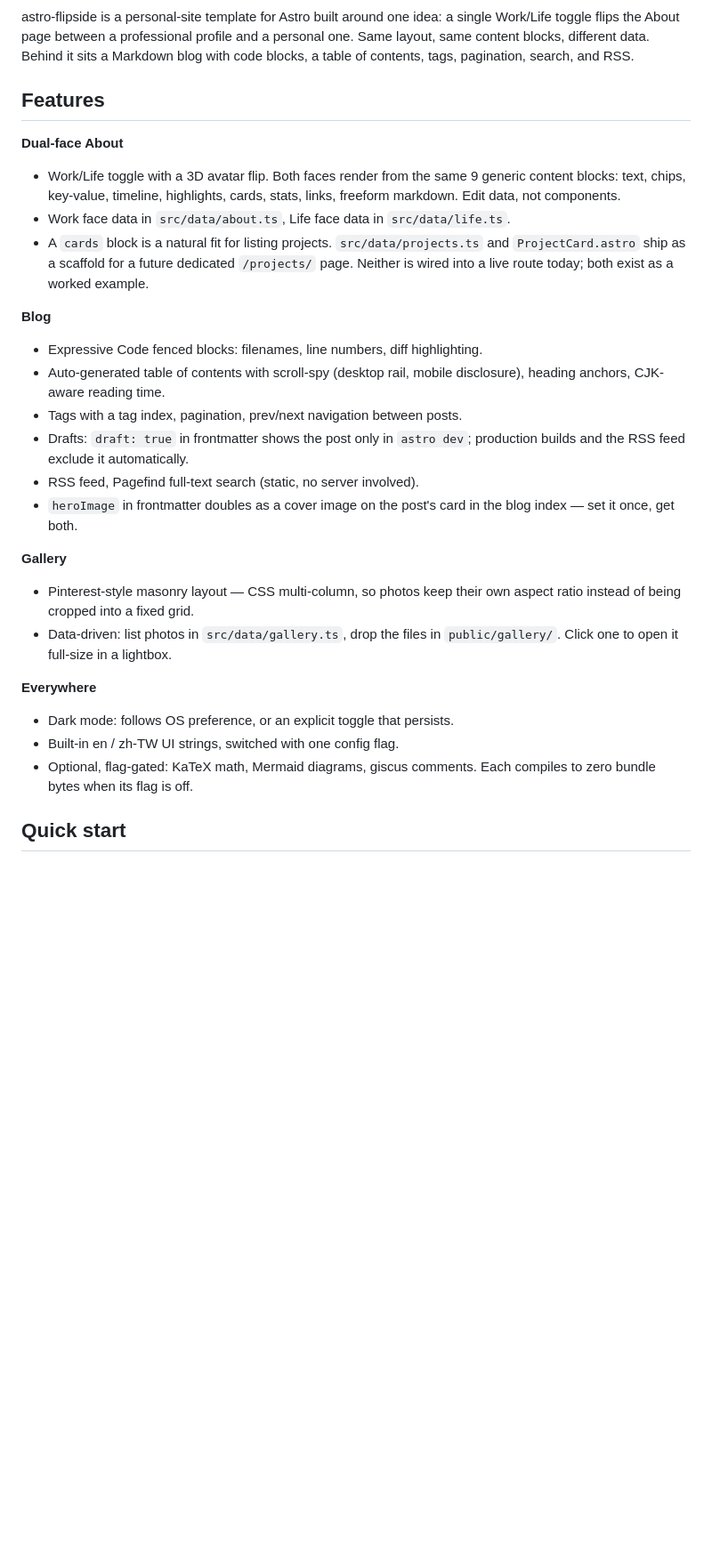
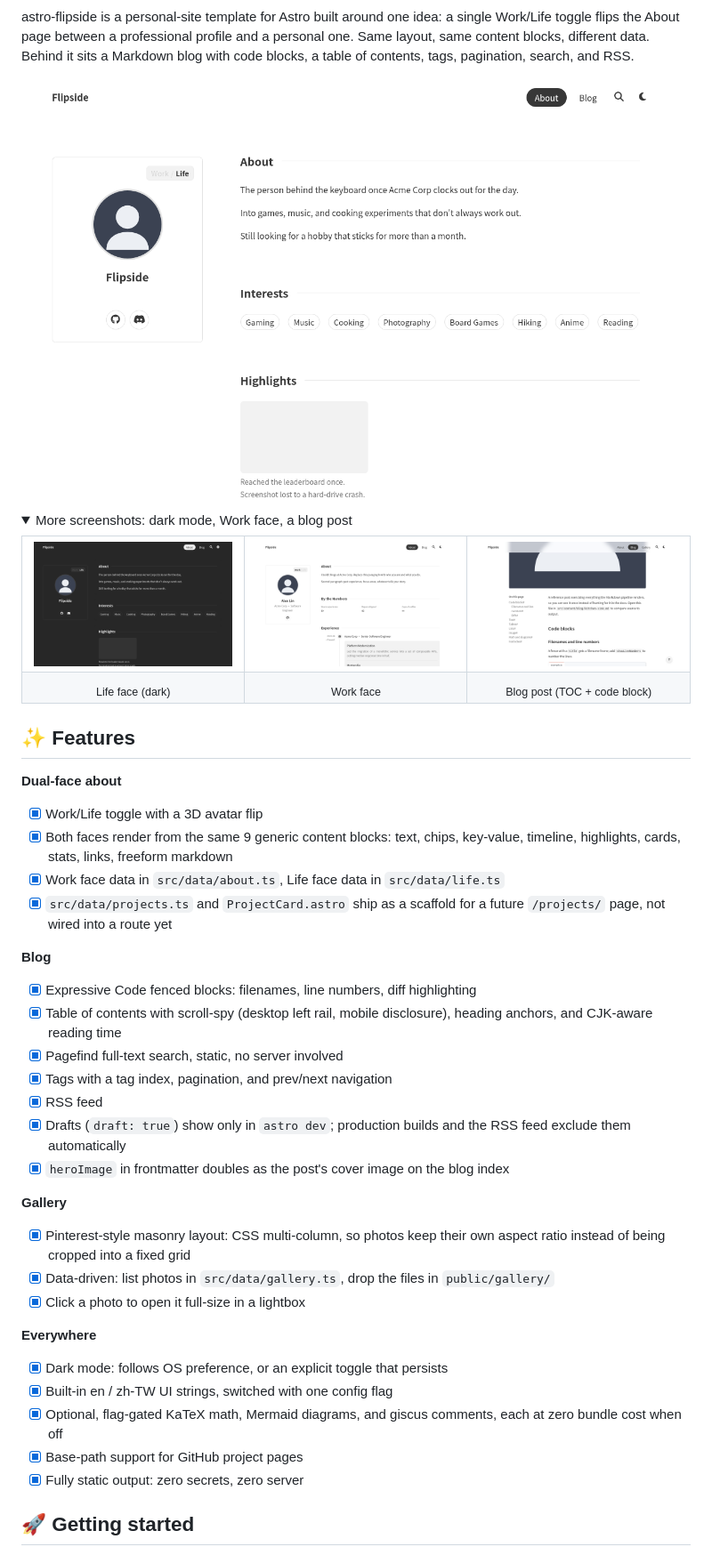
Before and after one commit to nagameTW/astro-flipside, a Markdown page: README.md, the part around one of its changes. Shown at 89% size. GitHub-like rendering; folded sections open; blank space fills up the shorter version.

Commit message:
docs: restructure README after astro-paper/fuwari conventions

```diff
--- a/README.md
+++ b/README.md
@@ -27,44 +12,68 @@ and a personal one. Same layout, same content blocks, different data. Behind
 it sits a Markdown blog with code blocks, a table of contents, tags,
 pagination, search, and RSS.
 
-## Features
+![Home page, Life face, light theme](docs/screenshot-home-light.png)
 
-**Dual-face About**
+<details>
+<summary>More screenshots: dark mode, Work face, a blog post</summary>
 
-- Work/Life toggle with a 3D avatar flip. Both faces render from the same 9
-  generic content blocks: text, chips, key-value, timeline, highlights,
-  cards, stats, links, freeform markdown. Edit data, not components.
-- Work face data in `src/data/about.ts`, Life face data in `src/data/life.ts`.
-- A `cards` block is a natural fit for listing projects. `src/data/projects.ts`
-  and `ProjectCard.astro` ship as a scaffold for a future dedicated
-  `/projects/` page. Neither is wired into a live route today; both exist as
-  a worked example.
+<table>
+  <tr>
+    <td><img src="docs/screenshot-home-dark.png" width="260" alt="Home page, Life face, dark theme"></td>
+    <td><img src="docs/screenshot-work.png" width="260" alt="Home page, Work face"></td>
+    <td><img src="docs/screenshot-post.png" width="260" alt="Blog post with a table of contents and a code block"></td>
+  </tr>
+  <tr>
+    <td align="center"><sub>Life face (dark)</sub></td>
+    <td align="center"><sub>Work face</sub></td>
+    <td align="center"><sub>Blog post (TOC + code block)</sub></td>
+  </tr>
+</table>
+
+</details>
+
+## ✨ Features
+
+**Dual-face about**
+
+- [x] Work/Life toggle with a 3D avatar flip
+- [x] Both faces render from the same 9 generic content blocks: text, chips,
+      key-value, timeline, highlights, cards, stats, links, freeform markdown
+- [x] Work face data in `src/data/about.ts`, Life face data in
+      `src/data/life.ts`
+- [x] `src/data/projects.ts` and `ProjectCard.astro` ship as a scaffold for a
+      future `/projects/` page, not wired into a route yet
 
 **Blog**
 
-- Expressive Code fenced blocks: filenames, line numbers, diff highlighting.
-- Auto-generated table of contents with scroll-spy (desktop rail, mobile
-  disclosure), heading anchors, CJK-aware reading time.
-- Tags with a tag index, pagination, prev/next navigation between posts.
-- Drafts: `draft: true` in frontmatter shows the post only in `astro dev`;
-  production builds and the RSS feed exclude it automatically.
-- RSS feed, Pagefind full-text search (static, no server involved).
-- `heroImage` in frontmatter doubles as a cover image on the post's card in
-  the blog index — set it once, get both.
+- [x] Expressive Code fenced blocks: filenames, line numbers, diff
+      highlighting
+- [x] Table of contents with scroll-spy (desktop left rail, mobile
+      disclosure), heading anchors, and CJK-aware reading time
+- [x] Pagefind full-text search, static, no server involved
+- [x] Tags with a tag index, pagination, and prev/next navigation
+- [x] RSS feed
+- [x] Drafts (`draft: true`) show only in `astro dev`; production builds and
+      the RSS feed exclude them automatically
+- [x] `heroImage` in frontmatter doubles as the post's cover image on the
+      blog index
 
 **Gallery**
 
-- Pinterest-style masonry layout — CSS multi-column, so photos keep their
-  own aspect ratio instead of being cropped into a fixed grid.
-- Data-driven: list photos in `src/data/gallery.ts`, drop the files in
-  `public/gallery/`. Click one to open it full-size in a lightbox.
+- [x] Pinterest-style masonry layout: CSS multi-column, so photos keep their
+      own aspect ratio instead of being cropped into a fixed grid
+- [x] Data-driven: list photos in `src/data/gallery.ts`, drop the files in
+      `public/gallery/`
+- [x] Click a photo to open it full-size in a lightbox
 
 **Everywhere**
 
-- Dark mode: follows OS preference, or an explicit toggle that persists.
-- Built-in en / zh-TW UI strings, switched with one config flag.
-- Optional, flag-gated: KaTeX math, Mermaid diagrams, giscus comments. Each
-  compiles to zero bundle bytes when its flag is off.
+- [x] Dark mode: follows OS preference, or an explicit toggle that persists
+- [x] Built-in en / zh-TW UI strings, switched with one config flag
+- [x] Optional, flag-gated KaTeX math, Mermaid diagrams, and giscus
+      comments, each at zero bundle cost when off
+- [x] Base-path support for GitHub project pages
+- [x] Fully static output: zero secrets, zero server
 
-## Quick start
+## 🚀 Getting started
 
```
Also changed, not shown: other parts of README.md (+54 -39 lines), docs/README.zh-TW.md (+102 -63 lines).
